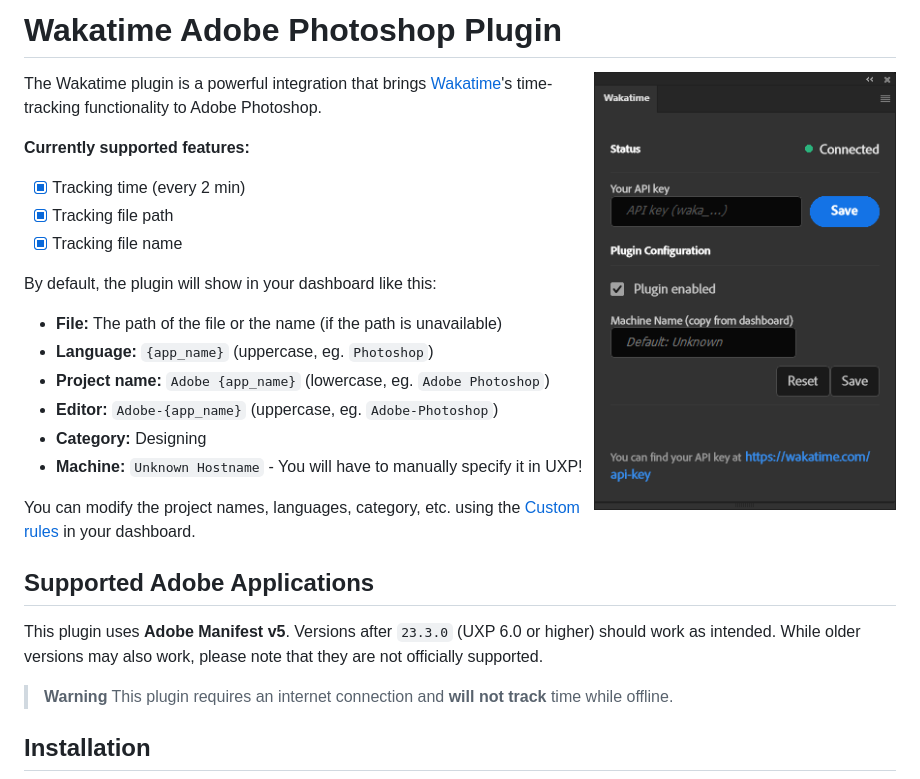
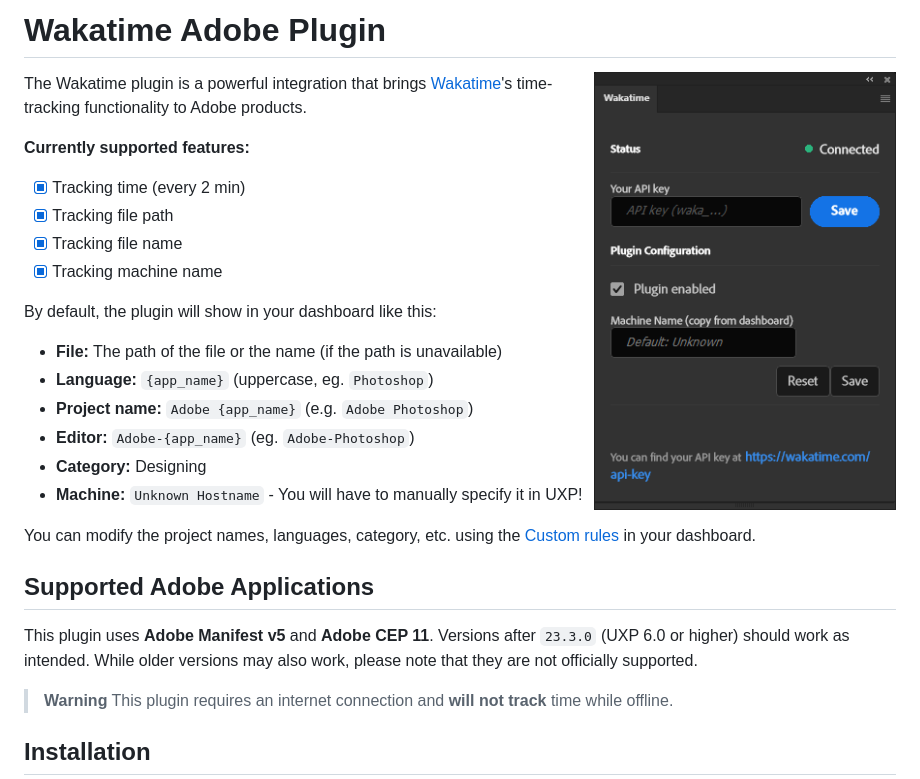
Before and after one commit to ZEBAS204/adobe-wakatime, a Markdown page: README.md, the part around one of its changes. Drawn GitHub-style.

```diff
--- a/README.md
+++ b/README.md
@@ -1,21 +1,22 @@
-# Wakatime Adobe Photoshop Plugin
+# Wakatime Adobe Plugin
 
 <img alt="Plugin preview" align="right" width="302" height="452" src=".github/preview.png">
 
-The Wakatime plugin is a powerful integration that brings [Wakatime](https://wakatime.com/)'s time-tracking functionality to Adobe Photoshop.
+The Wakatime plugin is a powerful integration that brings [Wakatime](https://wakatime.com/)'s time-tracking functionality to Adobe products.
 
 **Currently supported features:**
 
 - [x] Tracking time (every 2 min)
 - [x] Tracking file path
 - [x] Tracking file name
+- [x] Tracking machine name
 
 By default, the plugin will show in your dashboard like this:
 
 - **File:** The path of the file or the name (if the path is unavailable)
 - **Language:** `{app_name}` (uppercase, eg. `Photoshop`)
-- **Project name:** `Adobe {app_name}` (lowercase, eg. `Adobe Photoshop`)
-- **Editor:** `Adobe-{app_name}` (uppercase, eg. `Adobe-Photoshop`)
+- **Project name:** `Adobe {app_name}` (e.g. `Adobe Photoshop`)
+- **Editor:** `Adobe-{app_name}` (eg. `Adobe-Photoshop`)
 - **Category:** Designing
 - **Machine:** `Unknown Hostname` - You will have to manually specify it in UXP!
 
@@ -23,7 +24,7 @@ You can modify the project names, languages, category, etc. using the [Custom ru
 
 ## Supported Adobe Applications
 
-This plugin uses **Adobe Manifest v5**. Versions after `23.3.0` (UXP 6.0 or higher) should work as intended.
+This plugin uses **Adobe Manifest v5** and **Adobe CEP 11**. Versions after `23.3.0` (UXP 6.0 or higher) should work as intended.
 While older versions may also work, please note that they are not officially supported.
 
 > **Warning**
```
Also changed, not shown: other parts of README.md (+40 -15 lines).
